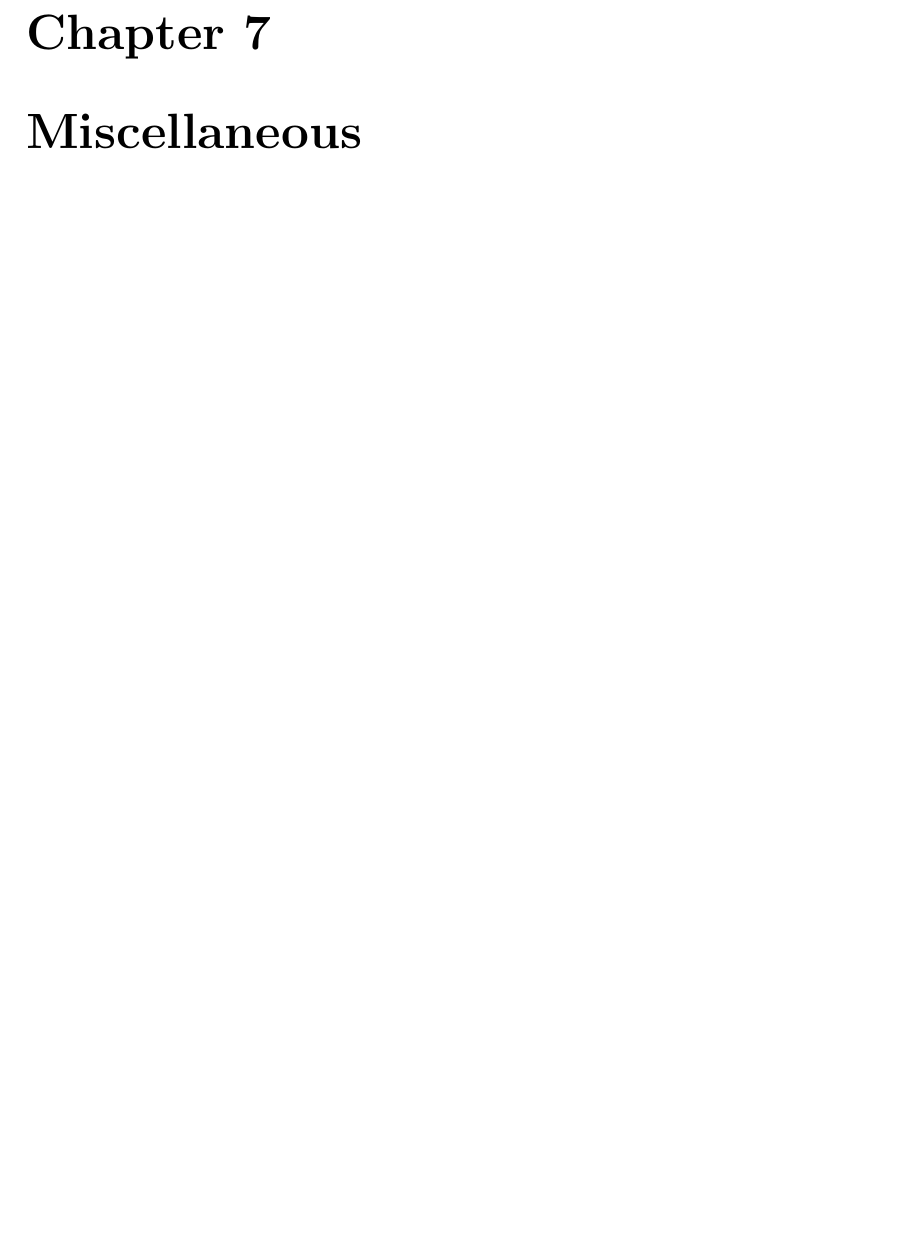
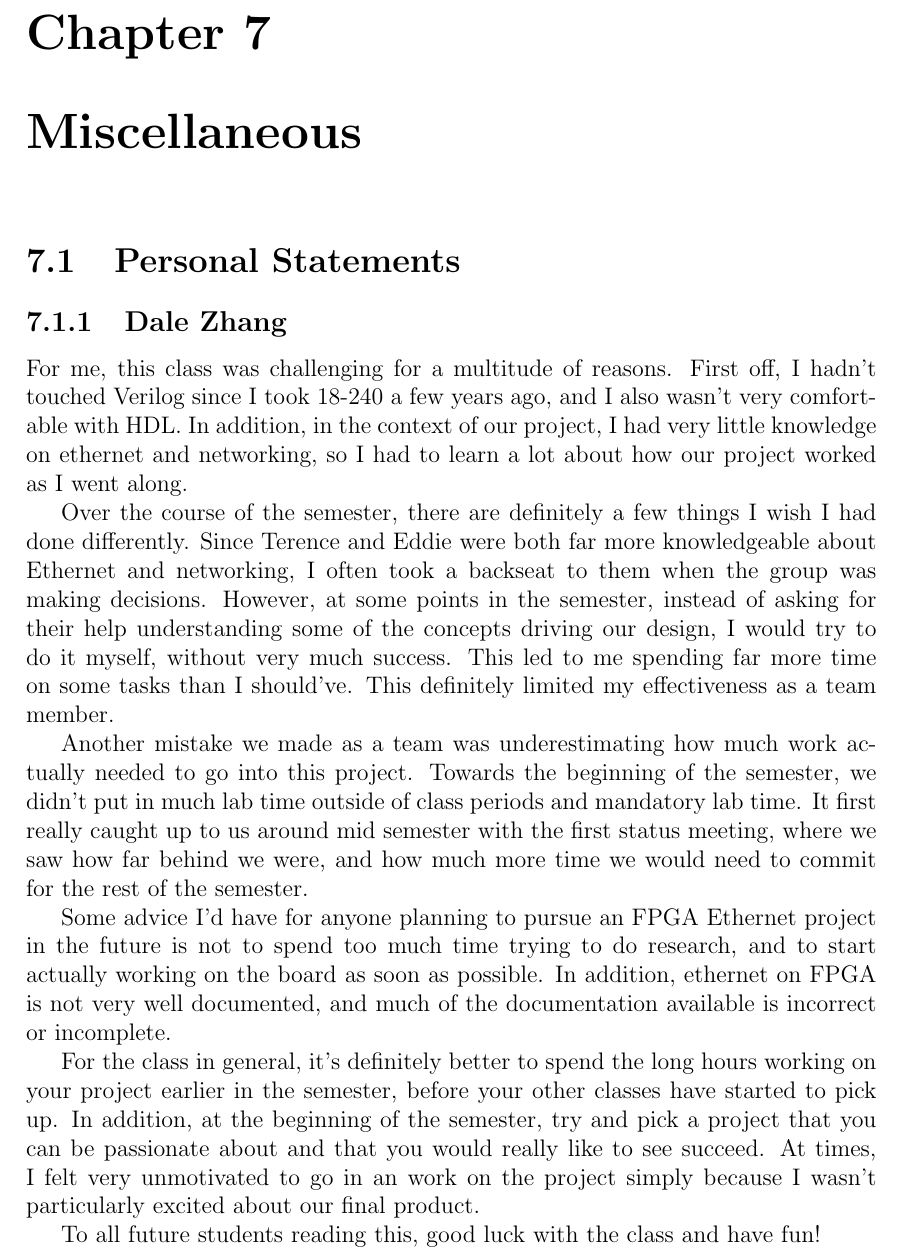
Before and after one commit to Terrorbear/digitaldesign, a LaTeX document (Final_Paper.tex): part of page 8 of 9, cut so that both start at the same text, the shorter picture padded with empty space. Compiled offline with pdfLaTeX.

Commit message:
Added personal statement section for myself

```diff
--- a/Final_Paper.tex
+++ b/Final_Paper.tex
@@ -34,7 +34,19 @@
 \chapter{More on PL}
 
 \chapter{Miscellaneous}
+\section{Personal Statements}
+\subsection{Dale Zhang}
+For me, this class was challenging for a multitude of reasons. First off, I hadn't touched Verilog since I took 18-240 a few years ago, and I also wasn't very comfortable with HDL. In addition, in the context of our project, I had very little knowledge on ethernet and networking, so I had to learn a lot about how our project worked as I went along.
 
+Over the course of the semester, there are definitely a few things I wish I had done differently. Since Terence and Eddie were both far more knowledgeable about Ethernet and networking, I often took a backseat to them when the group was making decisions. However, at some points in the semester, instead of asking for their help understanding some of the concepts driving our design, I would try to do it myself, without very much success. This led to me spending far more time on some tasks than I should've. This definitely limited my effectiveness as a team member.
+
+Another mistake we made as a team was underestimating how much work actually needed to go into this project. Towards the beginning of the semester, we didn't put in much lab time outside of class periods and mandatory lab time. It first really caught up to us around mid semester with the first status meeting, where we saw how far behind we were, and how much more time we would need to commit for the rest of the semester.
+
+Some advice I'd have for anyone planning to pursue an FPGA Ethernet project in the future is not to spend too much time trying to do research, and to start actually working on the board as soon as possible. In addition, ethernet on FPGA is not very well documented, and much of the documentation available is incorrect or incomplete.
+
+For the class in general, it's definitely better to spend the long hours working on your project earlier in the semester, before your other classes have started to pick up. In addition, at the beginning of the semester, try and pick a project that you can be passionate about and that you would really like to see succeed. At times, I felt very unmotivated to go in an work on the project simply because I wasn't particularly excited about our final product.
+
+To all future students reading this, good luck with the class and have fun!
 \appendix
 \chapter{Appendix}
 
```
Also changed, not shown: Final_Paper.pdf.
